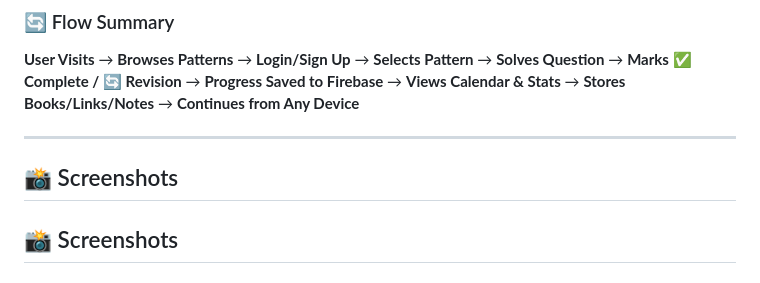
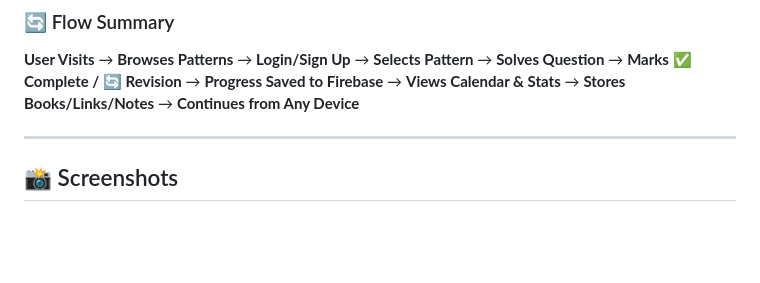
Before and after one commit to AJNABH-KOUSHIK/VK-DSA-Sheet, a Markdown page: README.md, the part around the change. Rendered like a GitHub page; blank space fills up the shorter version.

Commit message:
Fix duplicate section header in README
Removed duplicate 'Screenshots' section header.

```diff
--- a/README.md
+++ b/README.md
@@ -219,8 +219,6 @@ Here's how the entire application works from the user's perspective:
 **User Visits** → **Browses Patterns** → **Login/Sign Up** → **Selects Pattern** → **Solves Question** → **Marks ✅ Complete / 🔄 Revision** → **Progress Saved to Firebase** → **Views Calendar & Stats** → **Stores Books/Links/Notes** → **Continues from Any Device**
 
 ---
-
-## 📸 Screenshots
 
 ## 📸 Screenshots
 
```
